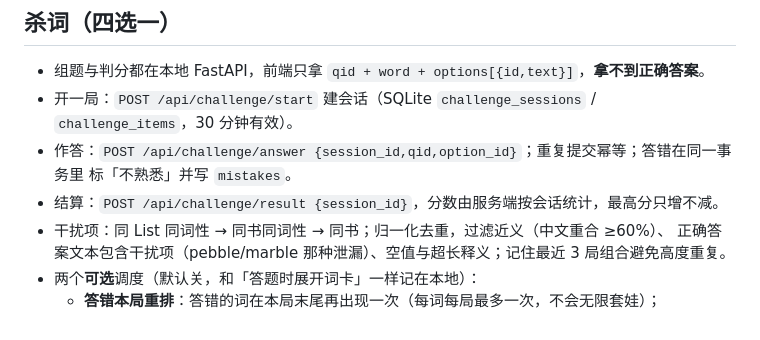
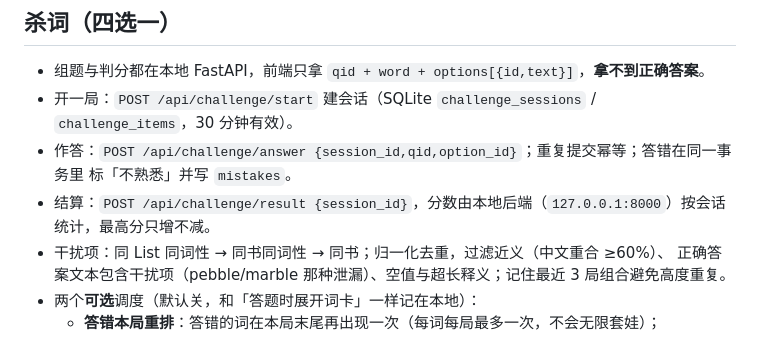
Before and after one commit to HoweyYang/KTRT, a Markdown page: docs/DESIGN.md, the part around the change. Rendered like a GitHub page.

```diff
--- a/docs/DESIGN.md
+++ b/docs/DESIGN.md
@@ -40,7 +40,7 @@
 - 开一局：`POST /api/challenge/start` 建会话（SQLite `challenge_sessions` / `challenge_items`，30 分钟有效）。
 - 作答：`POST /api/challenge/answer {session_id,qid,option_id}`；重复提交幂等；答错在同一事务里
   标「不熟悉」并写 `mistakes`。
-- 结算：`POST /api/challenge/result {session_id}`，分数由服务端按会话统计，最高分只增不减。
+- 结算：`POST /api/challenge/result {session_id}`，分数由本地后端（`127.0.0.1:8000`）按会话统计，最高分只增不减。
 - 干扰项：同 List 同词性 → 同书同词性 → 同书；归一化去重，过滤近义（中文重合 ≥60%）、
   正确答案文本包含干扰项（pebble/marble 那种泄漏）、空值与超长释义；记住最近 3 局组合避免高度重复。
 - 两个**可选**调度（默认关，和「答题时展开词卡」一样记在本地）：
```
Also changed, not shown: README.md (+1 -1 lines), docs/TO_BE_CONTINUED.md (+2 -2 lines).
